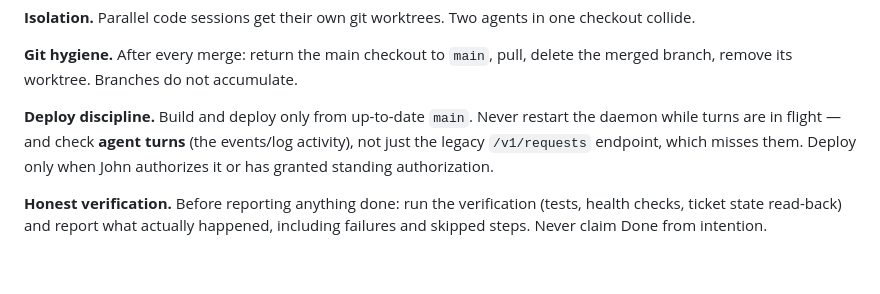
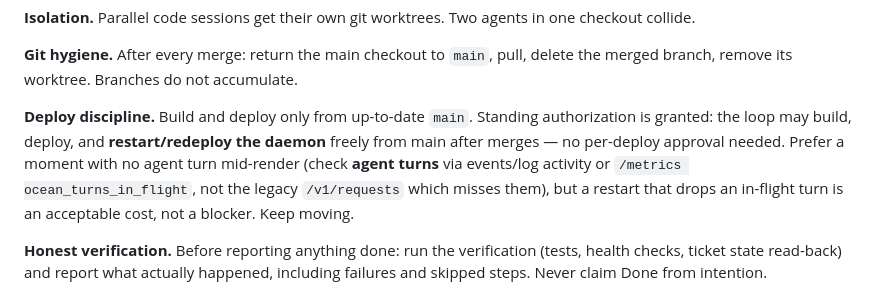
Before and after one commit to Risingtides-dev/ocean-os, a Markdown page: docs/orchestrator/FACTORY_GOAL.md, the part around the change. Drawn GitHub-style; blank space fills up the shorter version.

Commit message:
docs: lift daemon restart-permission gate — standing deploy authority
John granted standing authority for the factory loop to restart/redeploy the
daemon from main without per-restart approval (goal: keep the project moving at
all costs, communicate not ask). Update the deploy-discipline + live-daemon rails
and the repo CLAUDE.md accordingly; keep build-from-main and specific-PID-kill
discipline.

Co-Authored-By: Claude Opus 4.8 (1M context) <noreply@anthropic.com>

```diff
--- a/docs/orchestrator/FACTORY_GOAL.md
+++ b/docs/orchestrator/FACTORY_GOAL.md
@@ -77,10 +77,13 @@ one checkout collide.
 **Git hygiene.** After every merge: return the main checkout to `main`, pull,
 delete the merged branch, remove its worktree. Branches do not accumulate.
 
-**Deploy discipline.** Build and deploy only from up-to-date `main`. Never restart
-the daemon while turns are in flight — and check **agent turns** (the events/log
-activity), not just the legacy `/v1/requests` endpoint, which misses them. Deploy
-only when John authorizes it or has granted standing authorization.
+**Deploy discipline.** Build and deploy only from up-to-date `main`. Standing
+authorization is granted: the loop may build, deploy, and **restart/redeploy the
+daemon** freely from main after merges — no per-deploy approval needed. Prefer a
+moment with no agent turn mid-render (check **agent turns** via events/log activity
+or `/metrics ocean_turns_in_flight`, not the legacy `/v1/requests` which misses
+them), but a restart that drops an in-flight turn is an acceptable cost, not a
+blocker. Keep moving.
 
 **Honest verification.** Before reporting anything done: run the verification
 (tests, health checks, ticket state read-back) and report what actually happened,
```
Also changed, not shown: CLAUDE.md (+2 -2 lines), 1 other file.
